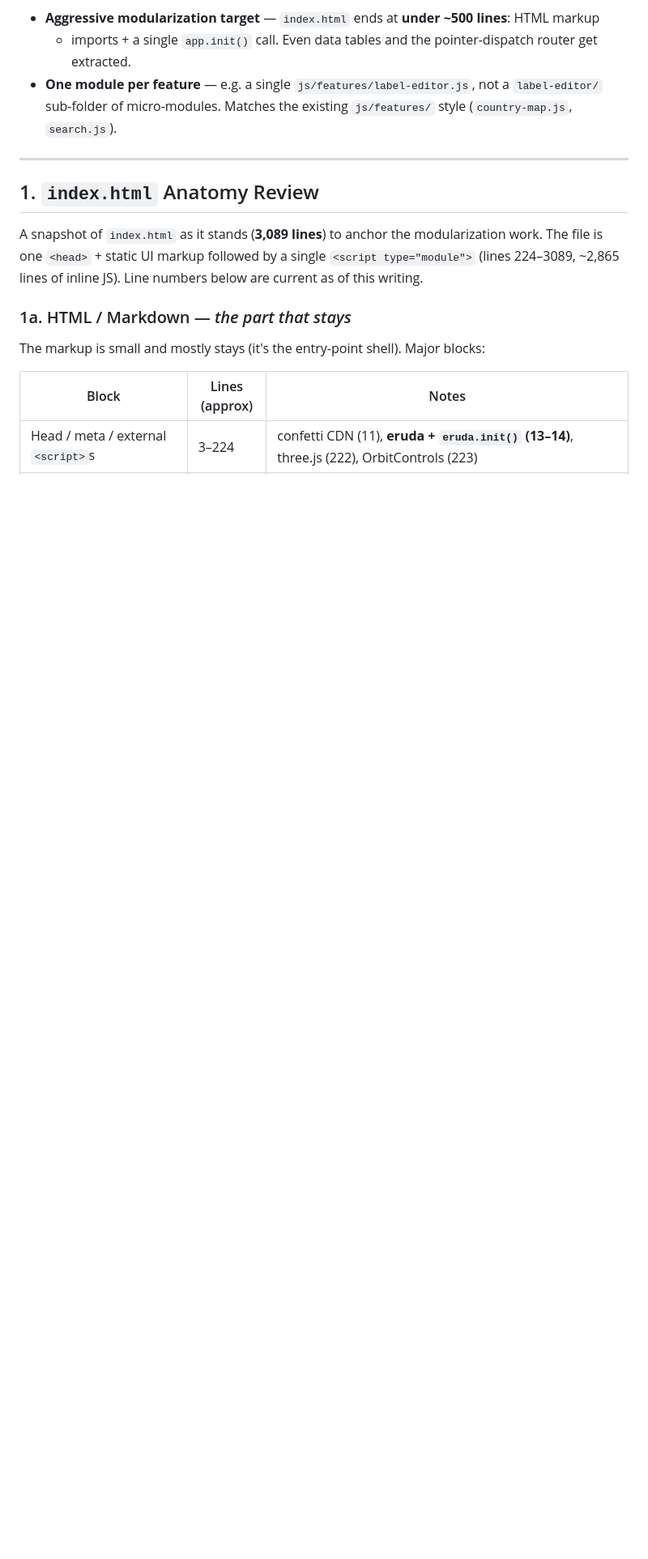
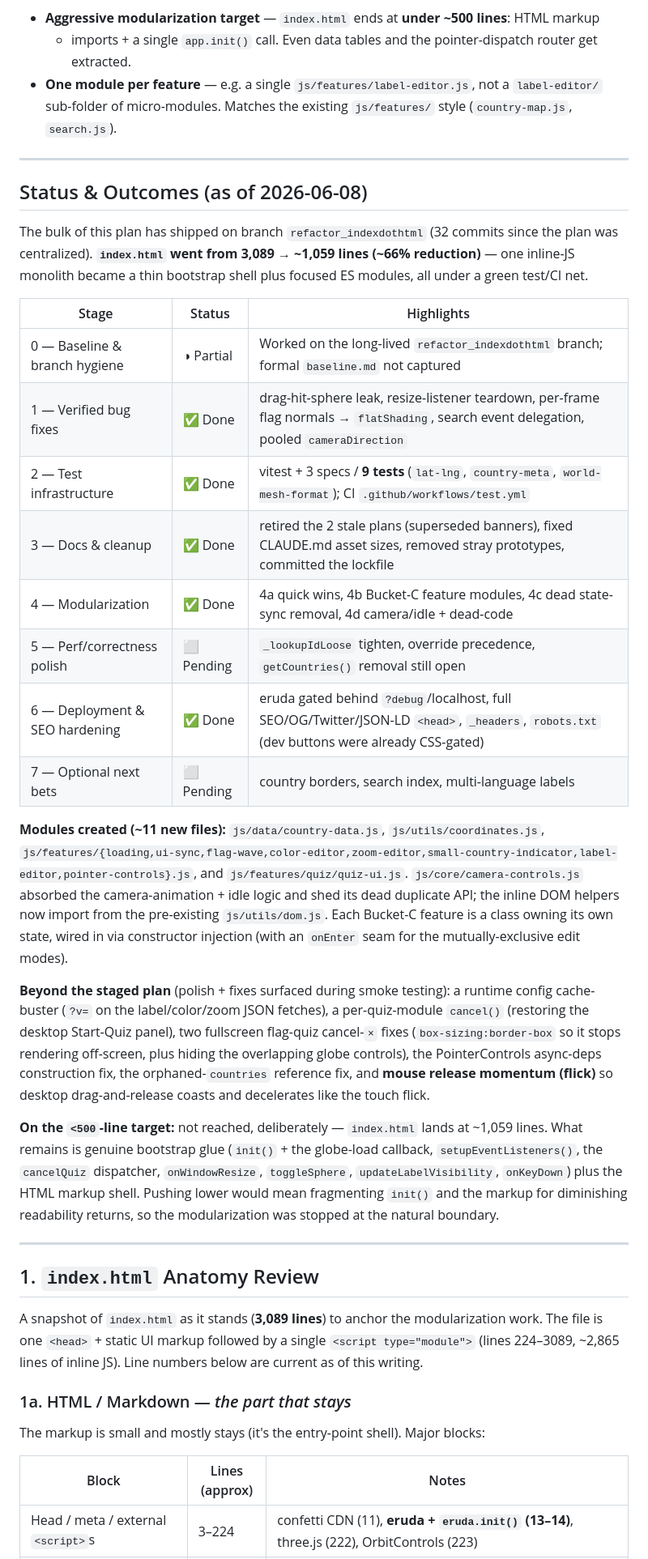
Before and after one commit to johnrearden/globe3D, a Markdown page: docs/senior_dev/implementation-plan.md, the part around one of its changes. Shown at 81% size. GitHub-like rendering; blank space fills up the shorter version.

Commit message:
docs: record completed refactor work in implementation-plan.md
Add a "Status & Outcomes" section near the top summarizing what landed
across the staged plan (index.html 3,089 → ~1,059 lines; the ~11 new
modules; the test/CI net; Stages 1–4 and 6 done, 5 and 7 pending) plus
the polish fixes beyond the plan (config cache-buster, per-quiz cancel(),
flag-quiz × fixes, mouse release momentum). Tag each Stage heading with
its status so the body matches the summary at a glance.

Co-Authored-By: Claude Opus 4.8 (1M context) <noreply@anthropic.com>

```diff
--- a/docs/senior_dev/implementation-plan.md
+++ b/docs/senior_dev/implementation-plan.md
@@ -18,6 +18,45 @@ reduce risk; later stages depend on the safety net the earlier ones lay down.
 - **One module per feature** — e.g. a single `js/features/label-editor.js`, not a
   `label-editor/` sub-folder of micro-modules. Matches the existing `js/features/` style
   (`country-map.js`, `search.js`).
+
+---
+
+## Status & Outcomes (as of 2026-06-08)
+
+The bulk of this plan has shipped on branch `refactor_indexdothtml` (32 commits since the plan was
+centralized). **`index.html` went from 3,089 → ~1,059 lines (~66% reduction)** — one inline-JS
+monolith became a thin bootstrap shell plus focused ES modules, all under a green test/CI net.
+
+| Stage | Status | Highlights |
+|-------|--------|-----------|
+| 0 — Baseline & branch hygiene | ◑ Partial | Worked on the long-lived `refactor_indexdothtml` branch; formal `baseline.md` not captured |
+| 1 — Verified bug fixes | ✅ Done | drag-hit-sphere leak, resize-listener teardown, per-frame flag normals → `flatShading`, search event delegation, pooled `cameraDirection` |
+| 2 — Test infrastructure | ✅ Done | vitest + 3 specs / **9 tests** (`lat-lng`, `country-meta`, `world-mesh-format`); CI `.github/workflows/test.yml` |
+| 3 — Docs & cleanup | ✅ Done | retired the 2 stale plans (superseded banners), fixed CLAUDE.md asset sizes, removed stray prototypes, committed the lockfile |
+| 4 — Modularization | ✅ Done | 4a quick wins, 4b Bucket-C feature modules, 4c dead state-sync removal, 4d camera/idle + dead-code |
+| 5 — Perf/correctness polish | ⬜ Pending | `_lookupIdLoose` tighten, override precedence, `getCountries()` removal still open |
+| 6 — Deployment & SEO hardening | ✅ Done | eruda gated behind `?debug`/localhost, full SEO/OG/Twitter/JSON-LD `<head>`, `_headers`, `robots.txt` (dev buttons were already CSS-gated) |
+| 7 — Optional next bets | ⬜ Pending | country borders, search index, multi-language labels |
+
+**Modules created (~11 new files):** `js/data/country-data.js`, `js/utils/coordinates.js`,
+`js/features/{loading,ui-sync,flag-wave,color-editor,zoom-editor,small-country-indicator,label-editor,pointer-controls}.js`,
+and `js/features/quiz/quiz-ui.js`. `js/core/camera-controls.js` absorbed the camera-animation +
+idle logic and shed its dead duplicate API; the inline DOM helpers now import from the pre-existing
+`js/utils/dom.js`. Each Bucket-C feature is a class owning its own state, wired in via constructor
+injection (with an `onEnter` seam for the mutually-exclusive edit modes).
+
+**Beyond the staged plan** (polish + fixes surfaced during smoke testing): a runtime config
+cache-buster (`?v=` on the label/color/zoom JSON fetches), a per-quiz-module `cancel()` (restoring
+the desktop Start-Quiz panel), two fullscreen flag-quiz cancel-`×` fixes (`box-sizing:border-box`
+so it stops rendering off-screen, plus hiding the overlapping globe controls), the PointerControls
+async-deps construction fix, the orphaned-`countries` reference fix, and **mouse release momentum
+(flick)** so desktop drag-and-release coasts and decelerates like the touch flick.
+
+**On the `<500`-line target:** not reached, deliberately — `index.html` lands at ~1,059 lines. What
+remains is genuine bootstrap glue (`init()` + the globe-load callback, `setupEventListeners()`, the
+`cancelQuiz` dispatcher, `onWindowResize`, `toggleSphere`, `updateLabelVisibility`, `onKeyDown`)
+plus the HTML markup shell. Pushing lower would mean fragmenting `init()` and the markup for
+diminishing readability returns, so the modularization was stopped at the natural boundary.
 
 ---
 
```
Also changed, not shown: other parts of docs/senior_dev/implementation-plan.md (+8 -8 lines).
